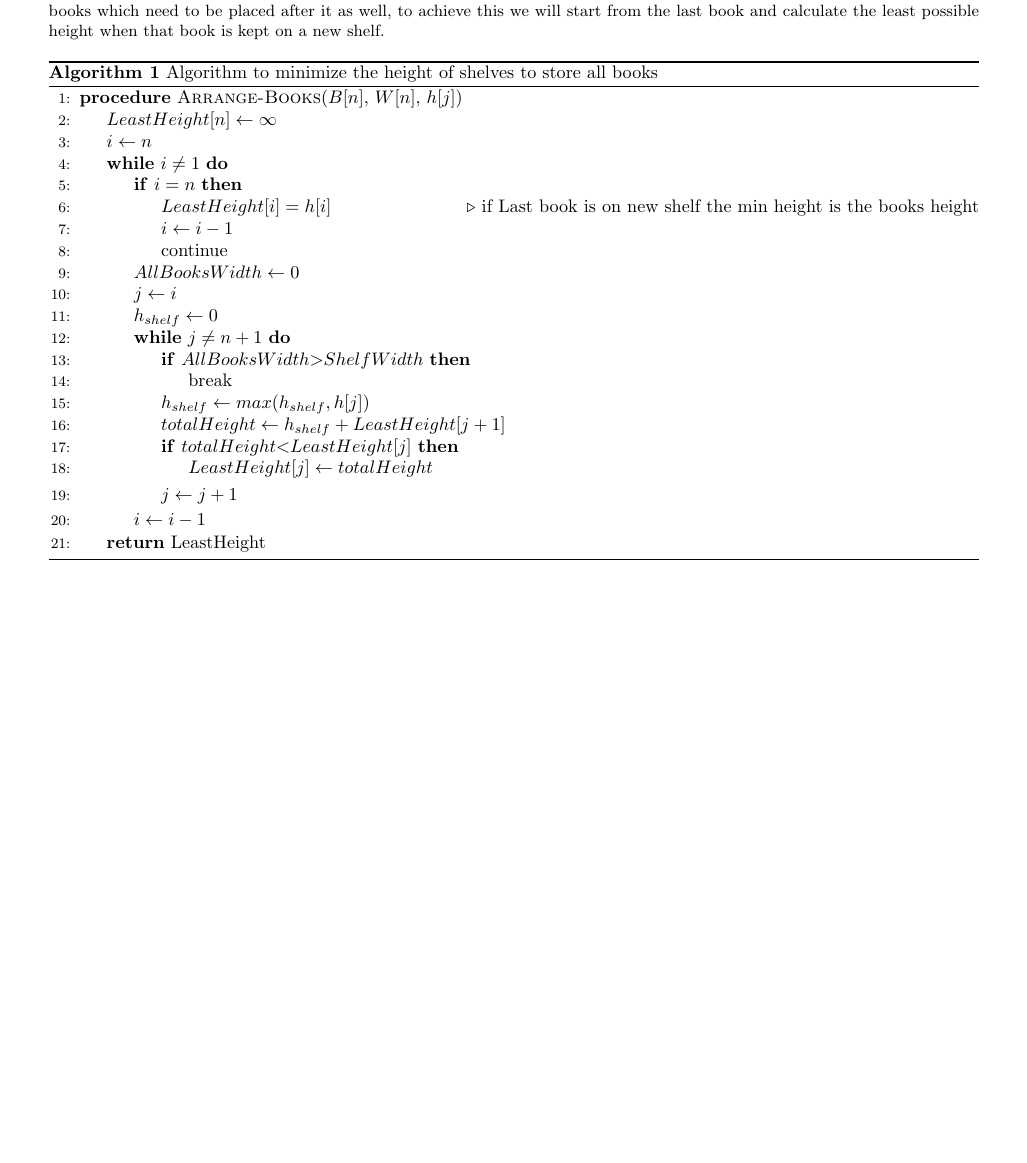
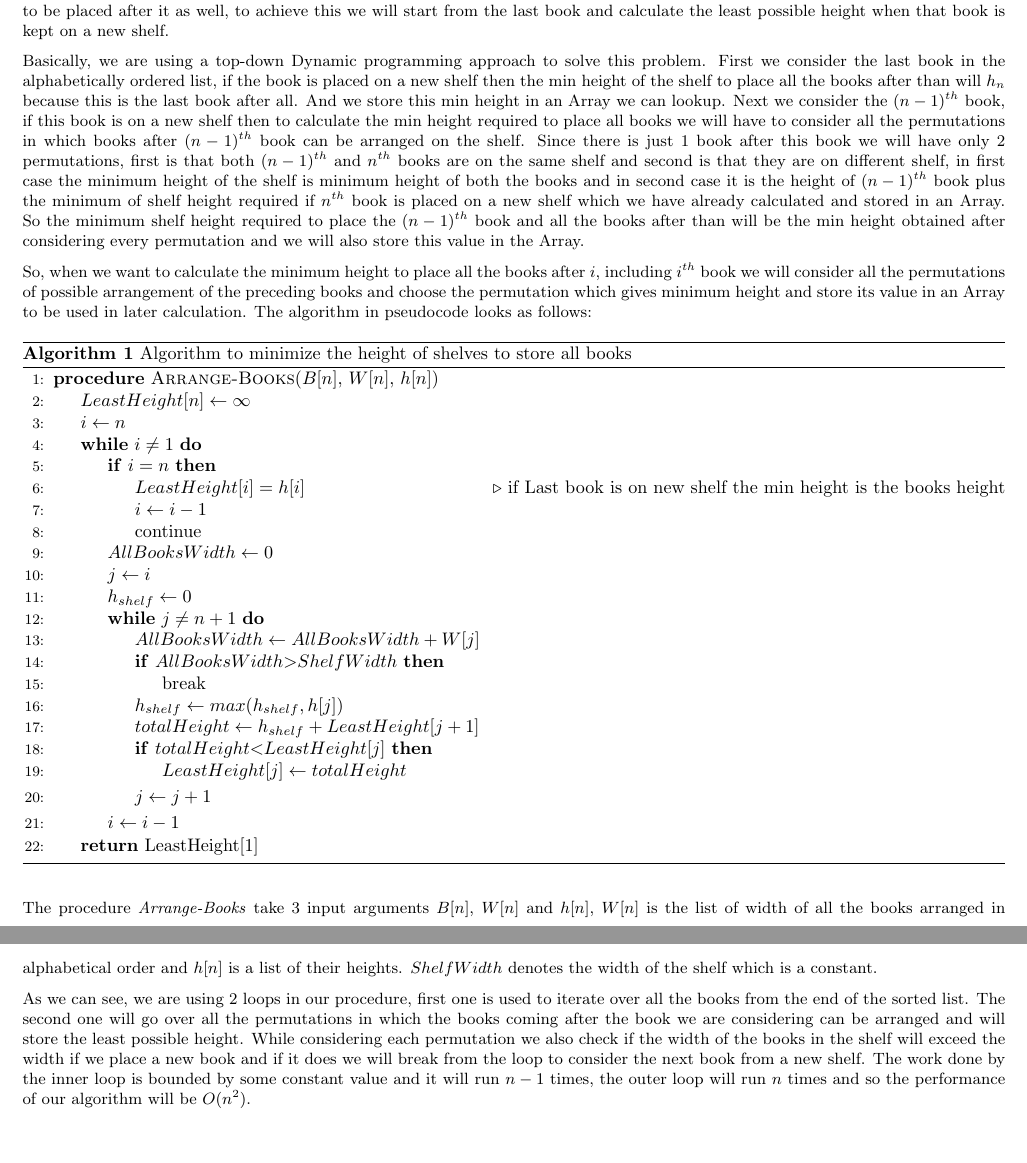
Before and after one commit to smihir/cs577, a LaTeX problem sheet (hw6.tex): part of the page before the commit and two parts of pages 1 and 2 of 2 after it, the two joined at a grey line, cut so that both start at the same text, the shorter picture padded with empty space. Compiled offline with pdfLaTeX.

Commit message:
hw6: completed writing algorithm

```diff
--- a/hw6.tex
+++ b/hw6.tex
@@ -1,7 +1,7 @@
 \documentclass[8pt]{article}
 
 \usepackage{fullpage}
-\usepackage[margin=.7in]{geometry}
+\usepackage[margin=.5in]{geometry}
 \usepackage{epic}
 \usepackage{eepic}
 \usepackage{graphicx}
@@ -45,10 +45,13 @@
 \subsection{Algorithm}
 We have to place books on shelves alphabetically and so the intuition to minimize the height is that we will place a book on a new shelf only if the current shelf does not have any space for the book or if the placing of this book on a new shelf will minimize the overall height in the future. To find if placing a book on new shelf reduces the height of the shelves we need to consider all books which need to be placed after it as well, to achieve this we will start from the last book and calculate the least possible height when that book is kept on a new shelf.
 
+Basically, we are using a top-down Dynamic programming approach to solve this problem. First we consider the last book in the alphabetically ordered list, if the book is placed on a new shelf then the min height of the shelf to place all the books after than will $h_n$ because this is the last book after all. And we store this min height in an Array we can lookup. Next we consider the $(n - 1)^{th}$ book, if this book is on a new shelf then to calculate the min height required to place all books we will have to consider all the permutations in which books after $(n - 1)^{th}$ book can be arranged on the shelf. Since there is just 1 book after this book we will have only 2 permutations, first is that both $(n-1)^{th}$ and $n^{th}$ books are on the same shelf and second is that they are on different shelf, in first case the minimum height of the shelf is minimum height of both the books and in second case it is the height of $(n - 1)^{th}$ book plus the minimum of shelf height required if $n^{th}$ book is placed on a new shelf which we have already calculated and stored in an Array. So the minimum shelf height required to place the $(n - 1)^{th}$ book and all the books after than will be the min height obtained after considering every permutation and we will also store this value in the Array.
+
+So, when we want to calculate the minimum height to place all the books after $i$, including $i^{th}$ book we will consider all the permutations of possible arrangement of the preceding books and choose the permutation which gives minimum height and store its value in an Array to be used in later calculation. The algorithm in pseudocode looks as follows:
 \begin{algorithm}
 \caption{Algorithm to minimize the height of shelves to store all books}\label{euclid}
 \begin{algorithmic}[1]
-\Procedure{Arrange-Books}{$B[n]$, $W[n]$, $h[j]$}
+\Procedure{Arrange-Books}{$B[n]$, $W[n]$, $h[n]$}
 
 \State $LeastHeight[n] \leftarrow \infty$
 \State $i \leftarrow n$
@@ -65,6 +68,7 @@ We have to place books on shelves alphabetically and so the intuition to minimiz
     \State{$ h_{shelf} \leftarrow 0 $}
 
     \While{$j \not= n + 1$}
+        \State{$ AllBooksWidth \leftarrow AllBooksWidth + W[j]$}
         \If{$ AllBooksWidth \textgreater ShelfWidth$}
             \State break
         \EndIf
@@ -80,10 +84,14 @@ We have to place books on shelves alphabetically and so the intuition to minimiz
 
 \EndWhile
 
-\State \Return{LeastHeight}
+\State \Return{LeastHeight[1]}
 
 \EndProcedure
 \end{algorithmic}
 \end{algorithm}
 
+The procedure \textit{Arrange-Books} take 3 input arguments $B[n]$, $W[n]$ and $h[n]$, $W[n]$ is the list of width of all the books arranged in alphabetical order and $h[n]$ is a list of their heights. $ShelfWidth$ denotes the width of the shelf which is a constant.
+
+As we can see,  we are using 2 loops in our procedure, first one is used to iterate over all the books from the end of the sorted list. The second one will go over all the permutations in which the books coming after the book we are considering can be arranged and will store the least possible height. While considering each permutation we also check if the width of the books in the shelf will exceed the width if we place a new book and if it does we will break from the loop to consider the next book from a new shelf. The work done by the inner loop is bounded by some constant value and it will run $n - 1$ times, the outer loop will run $n$ times and so the performance of our algorithm will be $O(n^2).$
+
 \end{document}
```
Also changed, not shown: hw6.pdf.
